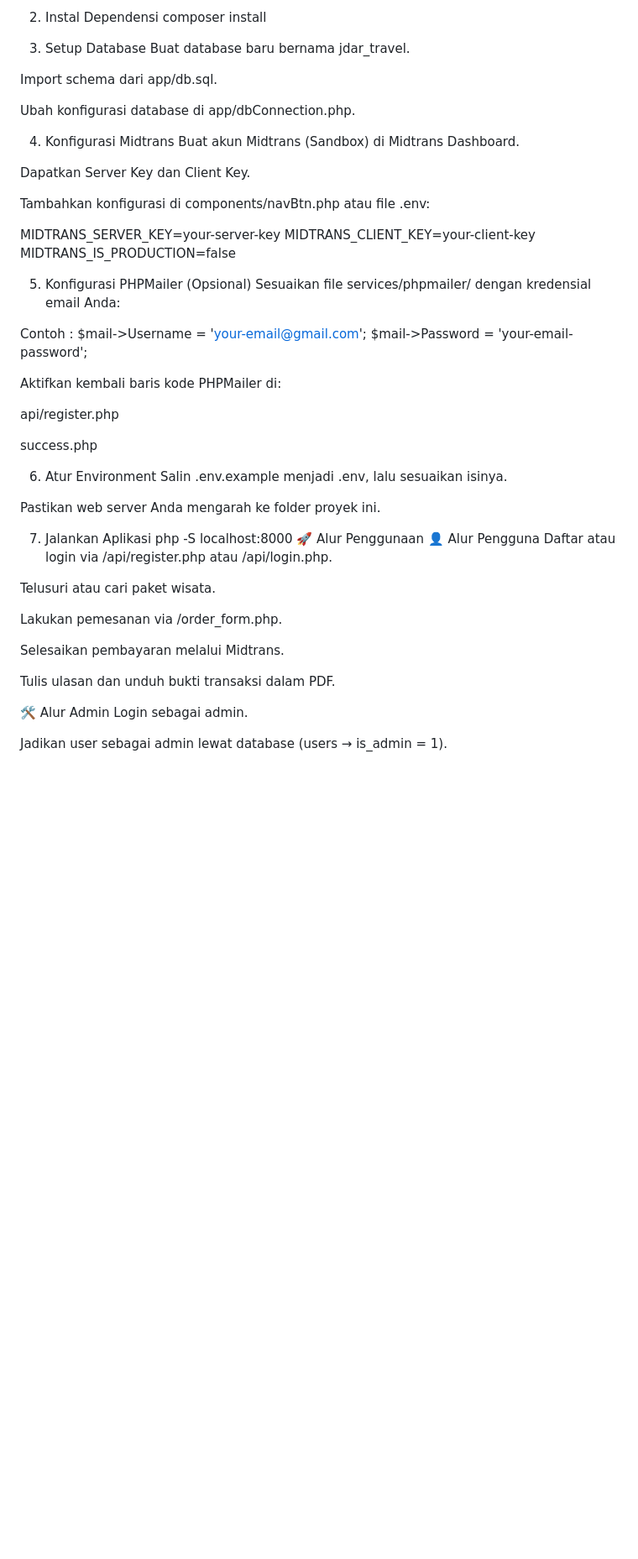
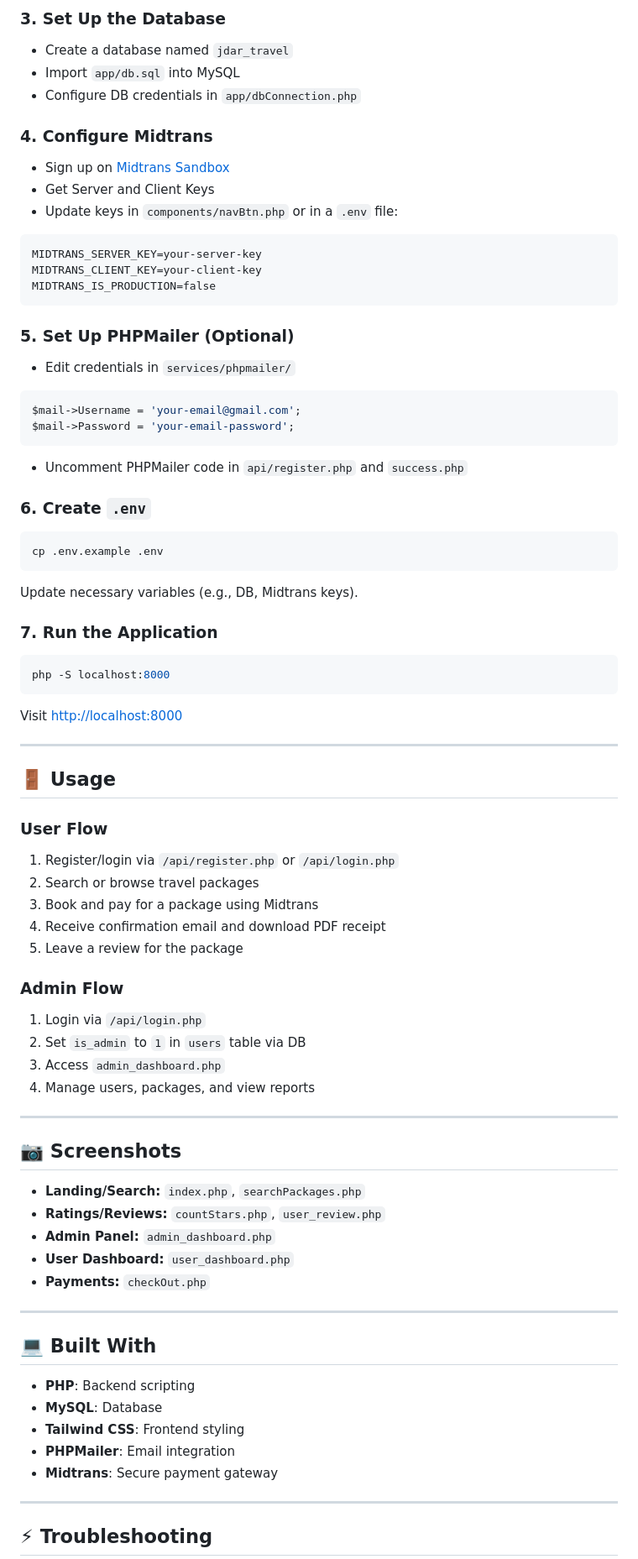
Before and after one commit to MattYudha/JDAR-TRAVELL, a Markdown page: README.md, the part around the change printed below. Shown: that part at 84% size. Drawn GitHub-style; blank space fills up the shorter version.

````diff
--- a/README.md
+++ b/README.md
@@ -70,60 +69,75 @@ cd jdar-travel
 
-2. Instal Dependensi
-   composer install
+### 3. Set Up the Database
+- Create a database named `jdar_travel`
+- Import `app/db.sql` into MySQL
+- Configure DB credentials in `app/dbConnection.php`
 
-3. Setup Database
-Buat database baru bernama jdar_travel.
-
-Import schema dari app/db.sql.
-
-Ubah konfigurasi database di app/dbConnection.php.
-
-4. Konfigurasi Midtrans
-Buat akun Midtrans (Sandbox) di Midtrans Dashboard.
-
-Dapatkan Server Key dan Client Key.
-
-Tambahkan konfigurasi di components/navBtn.php atau file .env:
-
+### 4. Configure Midtrans
+- Sign up on [Midtrans Sandbox](https://dashboard.midtrans.com/)
+- Get Server and Client Keys
+- Update keys in `components/navBtn.php` or in a `.env` file:
+```
 MIDTRANS_SERVER_KEY=your-server-key
 MIDTRANS_CLIENT_KEY=your-client-key
 MIDTRANS_IS_PRODUCTION=false
+```
 
-
-5. Konfigurasi PHPMailer (Opsional)
-Sesuaikan file services/phpmailer/ dengan kredensial email Anda:
-
-Contoh :
+### 5. Set Up PHPMailer (Optional)
+- Edit credentials in `services/phpmailer/`
+```php
 $mail->Username = 'your-email@gmail.com';
 $mail->Password = 'your-email-password';
+```
+- Uncomment PHPMailer code in `api/register.php` and `success.php`
 
-Aktifkan kembali baris kode PHPMailer di:
+### 6. Create `.env`
+```bash
+cp .env.example .env
+```
+Update necessary variables (e.g., DB, Midtrans keys).
 
-api/register.php
+### 7. Run the Application
+```bash
+php -S localhost:8000
+```
+Visit [http://localhost:8000](http://localhost:8000)
 
-success.php
+---
 
-6. Atur Environment
-Salin .env.example menjadi .env, lalu sesuaikan isinya.
+## 🚪 Usage
 
-Pastikan web server Anda mengarah ke folder proyek ini.
+### User Flow
+1. Register/login via `/api/register.php` or `/api/login.php`
+2. Search or browse travel packages
+3. Book and pay for a package using Midtrans
+4. Receive confirmation email and download PDF receipt
+5. Leave a review for the package
 
-7. Jalankan Aplikasi
-   php -S localhost:8000
-🚀 Alur Penggunaan
-👤 Alur Pengguna
-Daftar atau login via /api/register.php atau /api/login.php.
+### Admin Flow
+1. Login via `/api/login.php`
+2. Set `is_admin` to `1` in `users` table via DB
+3. Access `admin_dashboard.php`
+4. Manage users, packages, and view reports
 
-Telusuri atau cari paket wisata.
+---
 
-Lakukan pemesanan via /order_form.php.
+## 📷 Screenshots
+- **Landing/Search:** `index.php`, `searchPackages.php`
+- **Ratings/Reviews:** `countStars.php`, `user_review.php`
+- **Admin Panel:** `admin_dashboard.php`
+- **User Dashboard:** `user_dashboard.php`
+- **Payments:** `checkOut.php`
 
-Selesaikan pembayaran melalui Midtrans.
+---
 
-Tulis ulasan dan unduh bukti transaksi dalam PDF.
+## 💻 Built With
+- **PHP**: Backend scripting
+- **MySQL**: Database
+- **Tailwind CSS**: Frontend styling
+- **PHPMailer**: Email integration
+- **Midtrans**: Secure payment gateway
 
-🛠️ Alur Admin
-Login sebagai admin.
+---
 
-Jadikan user sebagai admin lewat database (users → is_admin = 1).
+## ⚡ Troubleshooting
 
````
Also changed, not shown: other parts of README.md (+76 -101 lines).
